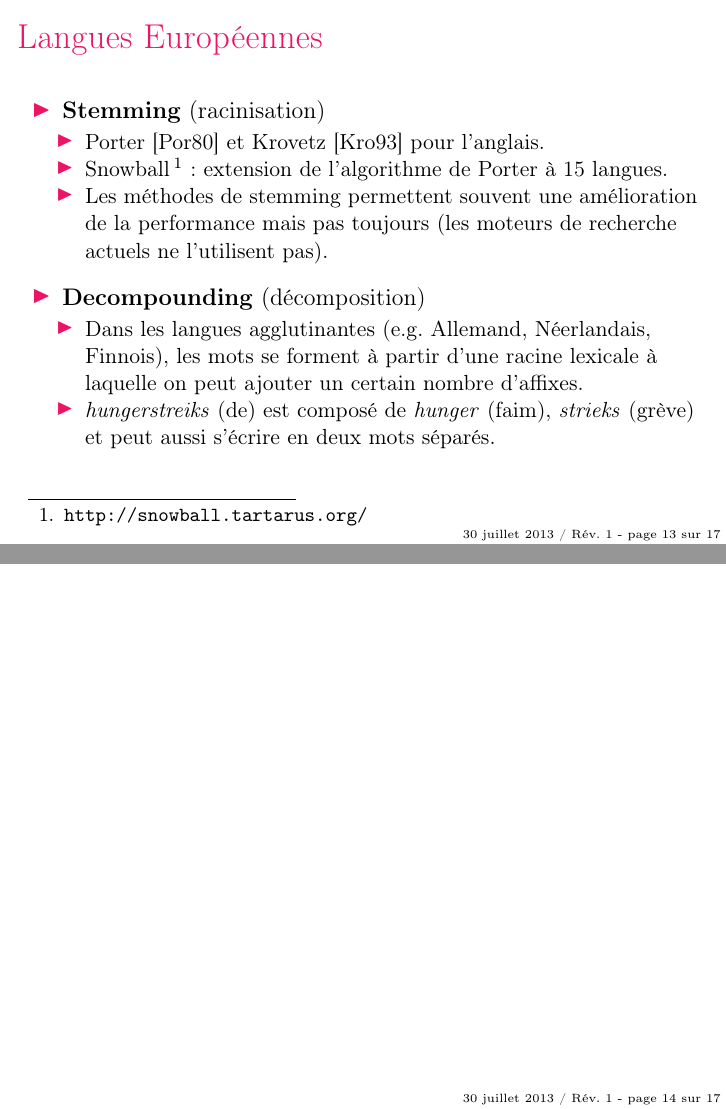
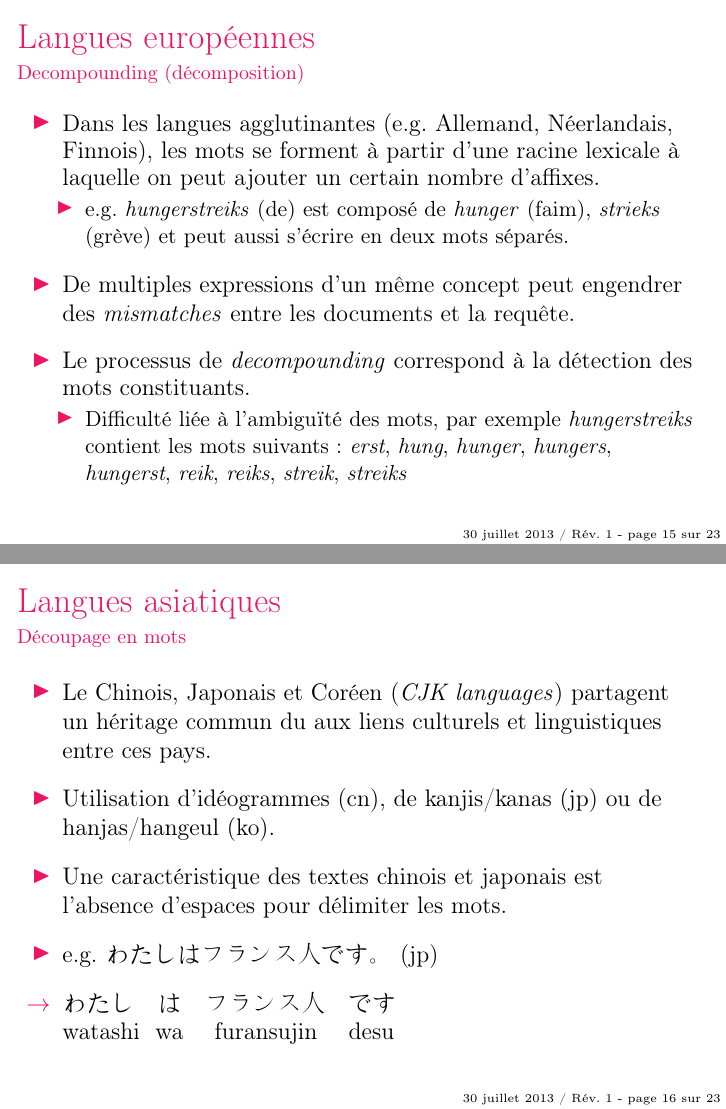
Before and after one commit to boudinfl/cross-language_IR, LaTeX slides (cours/cross-language_IR.tex): pages 13 and 14 of 17 before the commit and pages 16 and 17 of 24 after it, joined at a grey line. Compiled offline with pdfLaTeX.

Commit message:
Adding Chinese

```diff
--- a/cours/cross-language_IR.tex
+++ b/cours/cross-language_IR.tex
@@ -1,11 +1,12 @@
 \documentclass[12pt,aspectratio=43,dvipsnames,table]{beamer}
-\usepackage[french]{babel}
 \usepackage[T1]{fontenc}
 \usepackage[utf8]{inputenc}
+\usepackage[russian,francais]{babel}
 \usepackage{url}
 \usepackage{multirow}
 \usepackage{mathtools}
 % \usepackage{color}
+\usepackage{CJKutf8}
 
 \usetheme{default}
 \useinnertheme{default}
@@ -254,3 +255,6 @@
       \item Cette situation a changée avec l'avènement du web et la
             disponibilité de grandes collections de documents dans de nombreuses
             langues.
+      \item Les traitements ``basiques'' développés pour les langues
+            européennes sont en partie ré-utilisable pour d'autres langues,
+            mais certaines nécessitent des traitements spécifiques.
@@ -264,4 +265,3 @@
 
 %-B--------------------------------------------------------------------------B-%
 \begin{frame}
-    \frametitle{Langues Européennes}
@@ -268,13 +280,7 @@
+    \frametitle{Langues européennes}
+    \framesubtitle{Stemming (racinisation)}
     \begin{itemize} \itemsep10pt
-      \item \textbf{Stemming} (racinisation)
-      \begin{itemize}
         \item Porter~\cite{porter1980algorithm} et Krovetz~\cite{Krovetz:1993}
               pour l'anglais.
         \item Snowball\footnote{\url{http://snowball.tartarus.org/}}~: extension
               de l'algorithme de Porter à 15 langues.
-        \item Les méthodes de stemming permettent souvent une amélioration de la
-              performance mais pas toujours (les moteurs de recherche actuels
-              ne l'utilisent pas).
-      \end{itemize}
-      \item \textbf{Decompounding} (décomposition)
-      \begin{itemize}
@@ -281,7 +305,49 @@
+\begin{frame}
+    \frametitle{Langues européennes}
+    \framesubtitle{Decompounding (décomposition)}
+    \begin{itemize} \itemsep10pt
         \item Dans les langues agglutinantes (e.g.~Allemand, Néerlandais,
               Finnois), les mots se forment à partir d'une racine lexicale à
               laquelle on peut ajouter un certain nombre d'affixes.
-        \item \textit{hungerstreiks} (de) est composé de \textit{hunger} (faim),
-              \textit{strieks} (grève) et peut aussi s'écrire en deux mots
-              séparés.
-      \end{itemize}
+        \begin{itemize}
+            \item e.g.~\textit{hungerstreiks} (de) est composé de
+                  \textit{hunger} (faim), \textit{strieks} (grève) et peut aussi
+                  s'écrire en deux mots séparés.
+        \end{itemize}
+        \item De multiples expressions d'un même concept peut engendrer des
+              \textit{mismatches} entre les documents et la requête.
+        \item Le processus de \textit{decompounding} correspond à la détection
+              des mots constituants.
+        \begin{itemize}
+            \item Difficulté liée à l'ambiguïté des mots, par exemple
+                  \textit{hungerstreiks} contient les mots suivants~:
+                  \textit{erst}, \textit{hung}, \textit{hunger},
+                  \textit{hungers}, \textit{hungerst}, \textit{reik},
+                  \textit{reiks}, \textit{streik}, \textit{streiks}
+        \end{itemize}
+    \end{itemize}
+\end{frame}
+%-E--------------------------------------------------------------------------E-%
+
+%-B--------------------------------------------------------------------------B-%
+\begin{frame}
+    \frametitle{Langues asiatiques}
+    \framesubtitle{Découpage en mots}
+    \begin{itemize} \itemsep10pt
+        \item Le Chinois, Japonais et Coréen (\textit{CJK languages}) partagent
+              un héritage commun du aux liens culturels et linguistiques entre
+              ces pays.
+        \item Utilisation d'idéogrammes (cn), de kanjis/kanas (jp) ou de
+              hanjas/hangeul (ko).
+        \item Une caractéristique des textes chinois et japonais est l'absence
+              d'espaces pour délimiter les mots.
+        \item e.g.~\begin{CJK}{UTF8}{min}わたしはフランス人です。\end{CJK} (jp)
+        \item[$\to$] \begin{CJK}{UTF8}{min}わたし~~~は~~~フランス人~~~です\end{CJK} \\
+                     watashi~~wa~~~~furansujin~~~~desu
+    \end{itemize}
+\end{frame}
+%-E--------------------------------------------------------------------------E-%
+
+%-B--------------------------------------------------------------------------B-%
+\begin{frame}
+    \frametitle{Autres langues}
```
Also changed, not shown: cours/cross-language_IR.pdf, cours/img/preprocIR.pdf (added), cours/img/preprocIR.svg (added), cours/cross-language_IR.tex (67 more changed lines).
